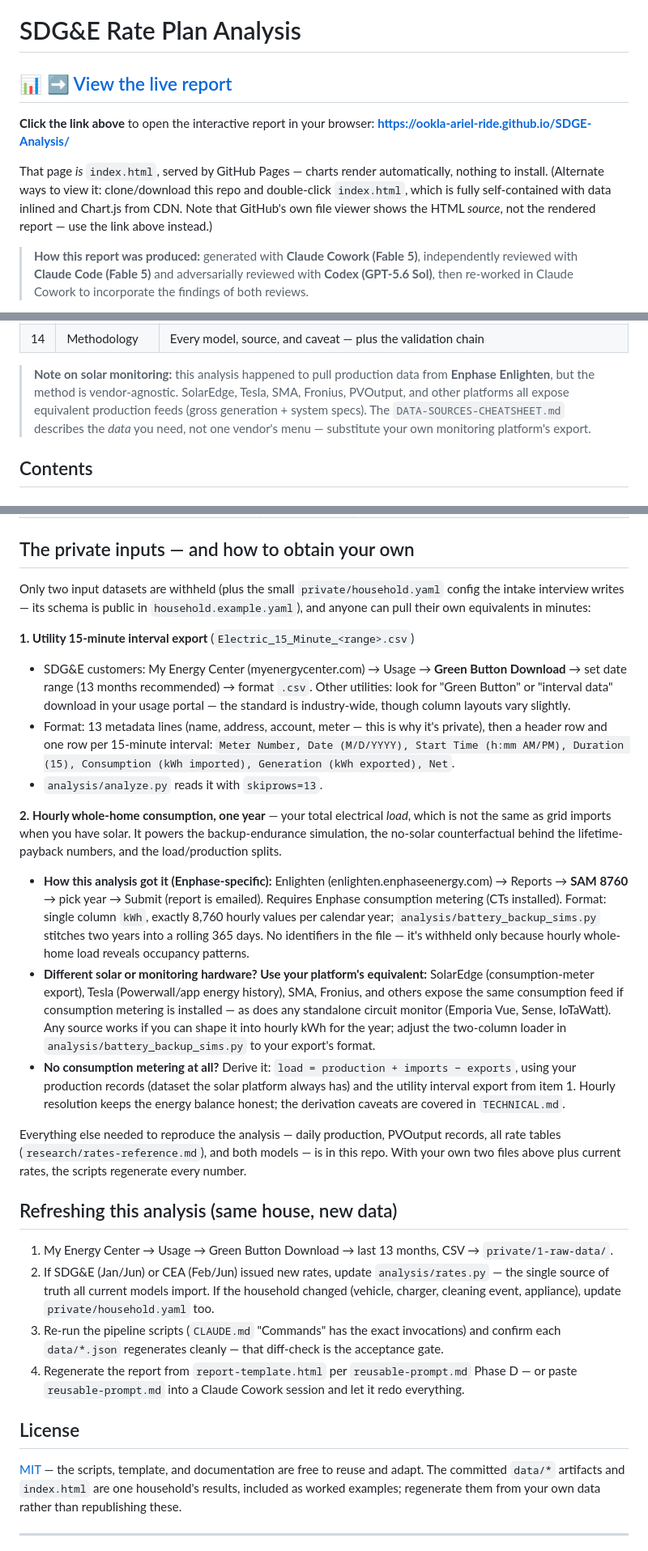
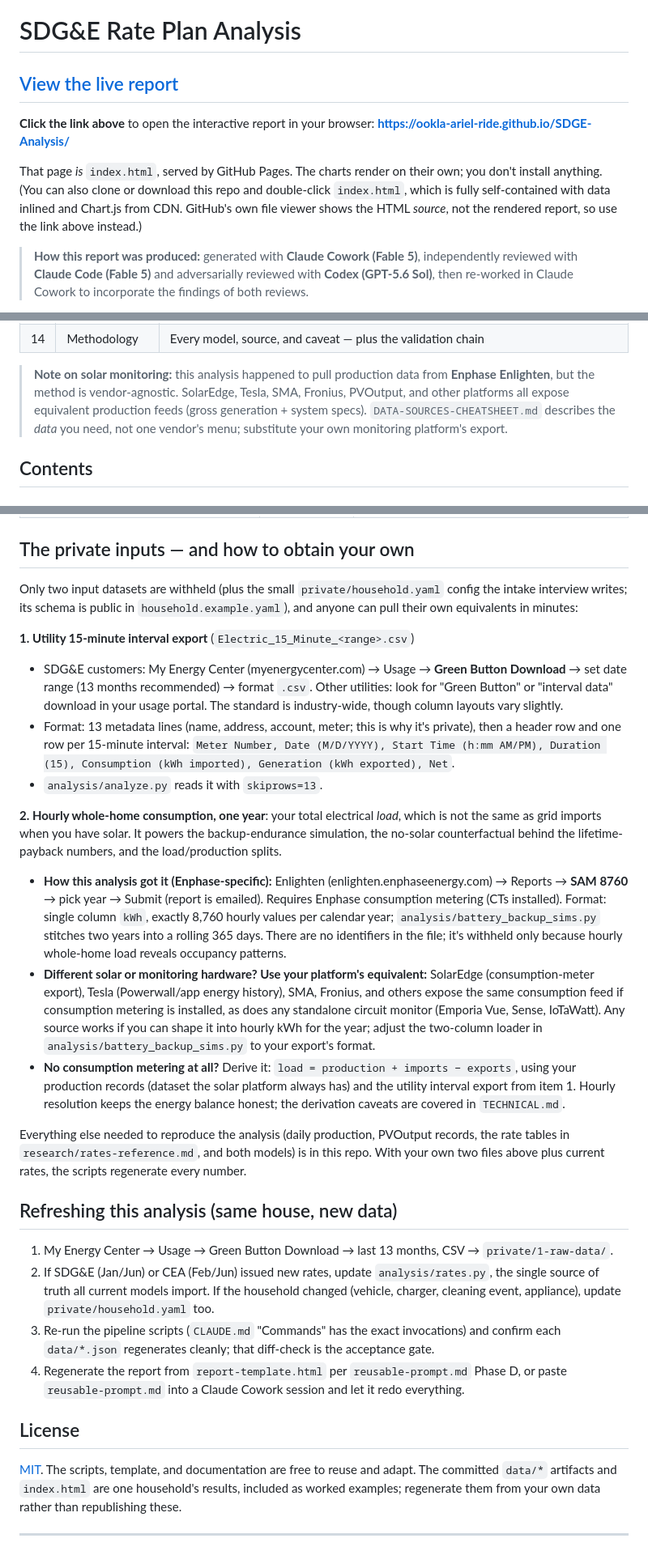
Before and after one commit to ookla-ariel-ride/SDGE-Analysis, a Markdown page: README.md, 3 parts joined by grey strips. Shown at 81% size. Drawn GitHub-style.

Commit message:
README: humanize prose (remove em dashes, diff-anchored phrasing, decorative emoji)

```diff
--- a/README.md
+++ b/README.md
@@ -1,14 +1,15 @@
 # SDG&E Rate Plan Analysis
 
-## 📊 [➡️ View the live report](https://ookla-ariel-ride.github.io/SDGE-Analysis/)
+## [View the live report](https://ookla-ariel-ride.github.io/SDGE-Analysis/)
 
 **Click the link above** to open the interactive report in your browser:
 **https://ookla-ariel-ride.github.io/SDGE-Analysis/**
 
-That page *is* `index.html`, served by GitHub Pages — charts render automatically, nothing to
-install. (Alternate ways to view it: clone/download this repo and double-click `index.html`,
-which is fully self-contained with data inlined and Chart.js from CDN. Note that GitHub's own
-file viewer shows the HTML *source*, not the rendered report — use the link above instead.)
+That page *is* `index.html`, served by GitHub Pages. The charts render on their own; you
+don't install anything. (You can also clone or download this repo and double-click
+`index.html`, which is fully self-contained with data inlined and Chart.js from CDN. GitHub's
+own file viewer shows the HTML *source*, not the rendered report, so use the link above
+instead.)
 
 > **How this report was produced:** generated with **Claude Cowork (Fable 5)**, independently
 > reviewed with **Claude Code (Fable 5)** and adversarially reviewed with **Codex (GPT-5.6 Sol)**,
@@ -54,8 +55,8 @@ An interactive, evidence-based report for a solar home with two EVs (all-electri
 
 > **Note on solar monitoring:** this analysis happened to pull production data from **Enphase
 > Enlighten**, but the method is vendor-agnostic. SolarEdge, Tesla, SMA, Fronius, PVOutput, and
-> other platforms all expose equivalent production feeds (gross generation + system specs). The
-> `DATA-SOURCES-CHEATSHEET.md` describes the *data* you need, not one vendor's menu — substitute
+> other platforms all expose equivalent production feeds (gross generation + system specs).
+> `DATA-SOURCES-CHEATSHEET.md` describes the *data* you need, not one vendor's menu; substitute
 > your own monitoring platform's export.
 
 ## Contents
@@ -226,31 +227,31 @@ Your report will be live at `https://<you>.github.io/my-energy-analysis/` within
 ## The private inputs — and how to obtain your own
 
 Only two input datasets are withheld (plus the small `private/household.yaml` config the
-intake interview writes — its schema is public in `household.example.yaml`), and anyone can
+intake interview writes; its schema is public in `household.example.yaml`), and anyone can
 pull their own equivalents in minutes:
 
 **1. Utility 15-minute interval export** (`Electric_15_Minute_<range>.csv`)
 - SDG&E customers: My Energy Center (myenergycenter.com) → Usage → **Green Button Download** →
   set date range (13 months recommended) → format `.csv`. Other utilities: look for
-  "Green Button" or "interval data" download in your usage portal — the standard is
+  "Green Button" or "interval data" download in your usage portal. The standard is
   industry-wide, though column layouts vary slightly.
-- Format: 13 metadata lines (name, address, account, meter — this is why it's private),
+- Format: 13 metadata lines (name, address, account, meter; this is why it's private),
   then a header row and one row per 15-minute interval:
   `Meter Number, Date (M/D/YYYY), Start Time (h:mm AM/PM), Duration (15), Consumption (kWh imported), Generation (kWh exported), Net`.
 - `analysis/analyze.py` reads it with `skiprows=13`.
 
-**2. Hourly whole-home consumption, one year** — your total electrical *load*, which is not
+**2. Hourly whole-home consumption, one year**: your total electrical *load*, which is not
 the same as grid imports when you have solar. It powers the backup-endurance simulation, the
 no-solar counterfactual behind the lifetime-payback numbers, and the load/production splits.
 - **How this analysis got it (Enphase-specific):** Enlighten (enlighten.enphaseenergy.com) →
   Reports → **SAM 8760** → pick year → Submit (report is emailed). Requires Enphase
   consumption metering (CTs installed). Format: single column `kWh`, exactly 8,760 hourly
   values per calendar year; `analysis/battery_backup_sims.py` stitches two years into a
-  rolling 365 days. No identifiers in the file — it's withheld only because hourly
+  rolling 365 days. There are no identifiers in the file; it's withheld only because hourly
   whole-home load reveals occupancy patterns.
 - **Different solar or monitoring hardware? Use your platform's equivalent:** SolarEdge
   (consumption-meter export), Tesla (Powerwall/app energy history), SMA, Fronius, and others
-  expose the same consumption feed if consumption metering is installed — as does any
+  expose the same consumption feed if consumption metering is installed, as does any
   standalone circuit monitor (Emporia Vue, Sense, IoTaWatt). Any source works if you can
   shape it into hourly kWh for the year; adjust the two-column loader in
   `analysis/battery_backup_sims.py` to your export's format.
@@ -259,24 +260,24 @@ no-solar counterfactual behind the lifetime-payback numbers, and the load/produc
   interval export from item 1. Hourly resolution keeps the energy balance honest; the
   derivation caveats are covered in `TECHNICAL.md`.
 
-Everything else needed to reproduce the analysis — daily production, PVOutput records,
-all rate tables (`research/rates-reference.md`), and both models — is in this repo.
+Everything else needed to reproduce the analysis (daily production, PVOutput records,
+the rate tables in `research/rates-reference.md`, and both models) is in this repo.
 With your own two files above plus current rates, the scripts regenerate every number.
 
 ## Refreshing this analysis (same house, new data)
 
 1. My Energy Center → Usage → Green Button Download → last 13 months, CSV → `private/1-raw-data/`.
-2. If SDG&E (Jan/Jun) or CEA (Feb/Jun) issued new rates, update `analysis/rates.py` — the
+2. If SDG&E (Jan/Jun) or CEA (Feb/Jun) issued new rates, update `analysis/rates.py`, the
    single source of truth all current models import. If the household changed (vehicle,
    charger, cleaning event, appliance), update `private/household.yaml` too.
 3. Re-run the pipeline scripts (`CLAUDE.md` "Commands" has the exact invocations) and confirm
-   each `data/*.json` regenerates cleanly — that diff-check is the acceptance gate.
-4. Regenerate the report from `report-template.html` per `reusable-prompt.md` Phase D — or
+   each `data/*.json` regenerates cleanly; that diff-check is the acceptance gate.
+4. Regenerate the report from `report-template.html` per `reusable-prompt.md` Phase D, or
    paste `reusable-prompt.md` into a Claude Cowork session and let it redo everything.
 
 ## License
 
-[MIT](LICENSE) — the scripts, template, and documentation are free to reuse and adapt.
+[MIT](LICENSE). The scripts, template, and documentation are free to reuse and adapt.
 The committed `data/*` artifacts and `index.html` are one household's results, included
 as worked examples; regenerate them from your own data rather than republishing these.
 
```
Also changed, not shown: other parts of README.md (+11 -11 lines).
